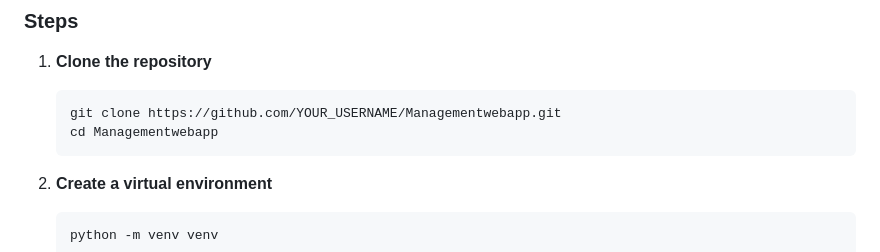
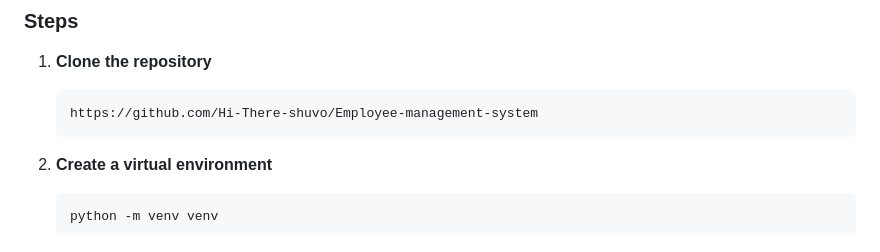
Before and after one commit to Hi-There-shuvo/Employee-management-system, a Markdown page: README.md, the part around the change. Rendered like a GitHub page.

Commit message:
Fix repository URL in READM
Updated repository URL for cloning instructions.

````diff
--- a/README.md
+++ b/README.md
@@ -69,8 +69,7 @@ Managementwebapp/
 
 1. **Clone the repository**
    ```bash
-   git clone https://github.com/YOUR_USERNAME/Managementwebapp.git
-   cd Managementwebapp
+   https://github.com/Hi-There-shuvo/Employee-management-system
    ```
 
 2. **Create a virtual environment**
````
